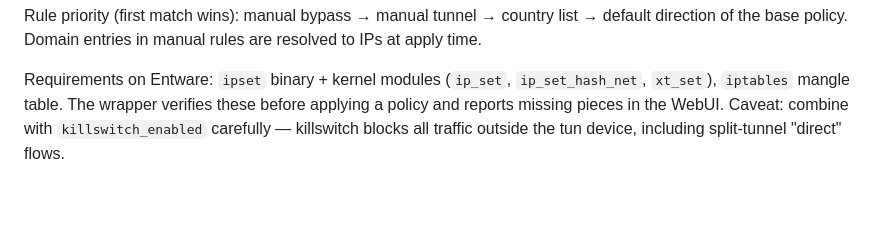
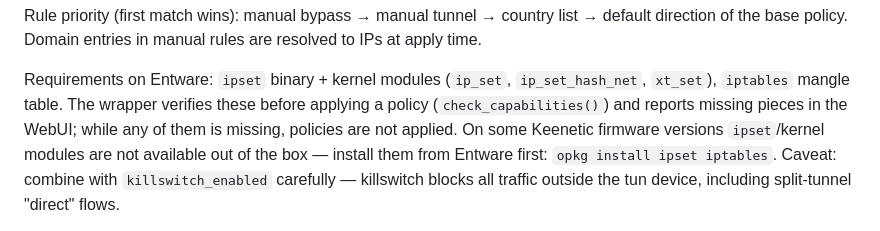
Before and after one commit to jounts/TrustTunnelWrap, a Markdown page: docs/CONFIGURATION.md, the part around the change. Rendered like a GitHub page; blank space fills up the shorter version.

```diff
--- a/docs/CONFIGURATION.md
+++ b/docs/CONFIGURATION.md
@@ -214,7 +214,10 @@ are resolved to IPs at apply time.
 
 Requirements on Entware: `ipset` binary + kernel modules (`ip_set`,
 `ip_set_hash_net`, `xt_set`), `iptables` mangle table. The wrapper verifies
-these before applying a policy and reports missing pieces in the WebUI.
+these before applying a policy (`check_capabilities()`) and reports missing
+pieces in the WebUI; while any of them is missing, policies are not applied.
+On some Keenetic firmware versions `ipset`/kernel modules are not available
+out of the box — install them from Entware first: `opkg install ipset iptables`.
 Caveat: combine with `killswitch_enabled` carefully — killswitch blocks all
 traffic outside the tun device, including split-tunnel "direct" flows.
 
```
Also changed, not shown: CHANGELOG.md (+6 -2 lines), docs/CONFIGURATION_RU.md (+4 -1 lines).
